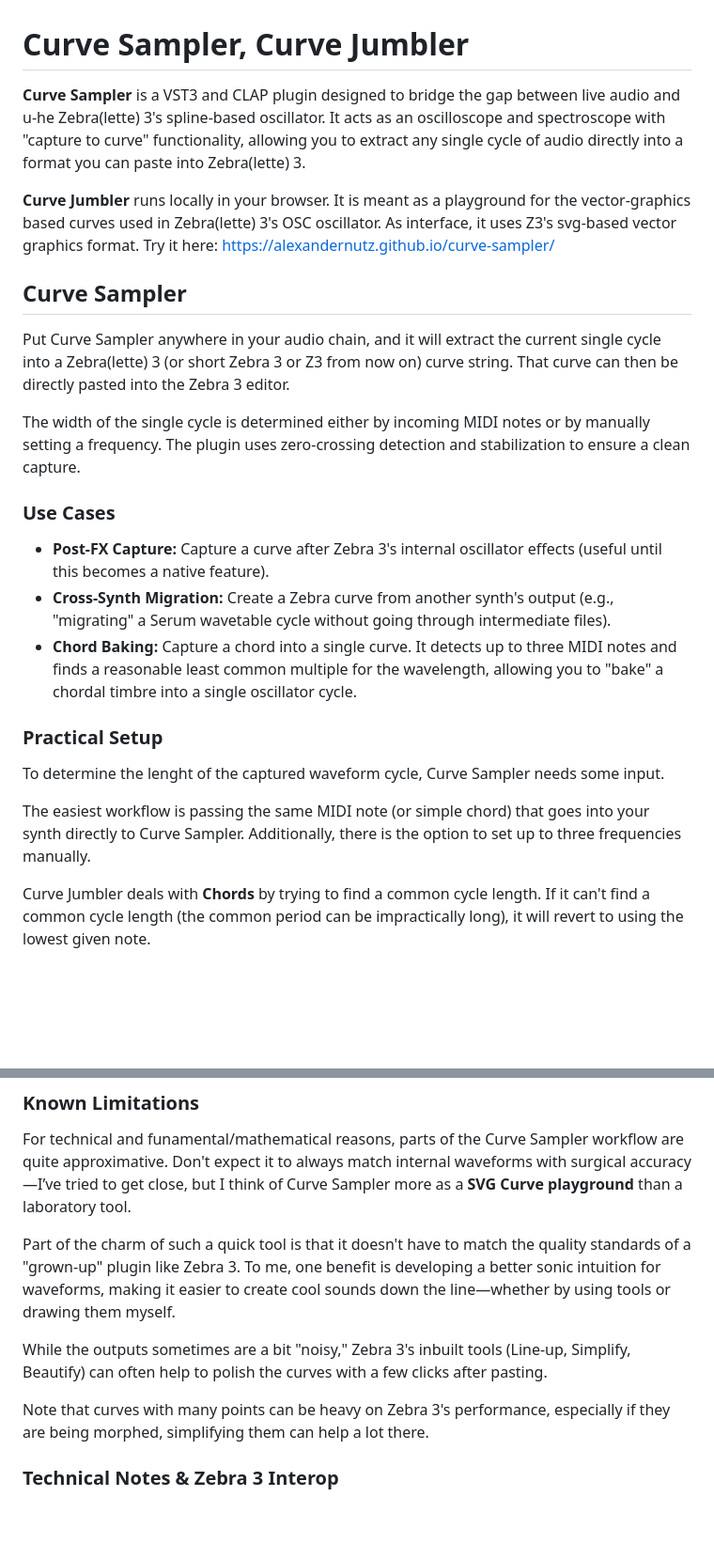
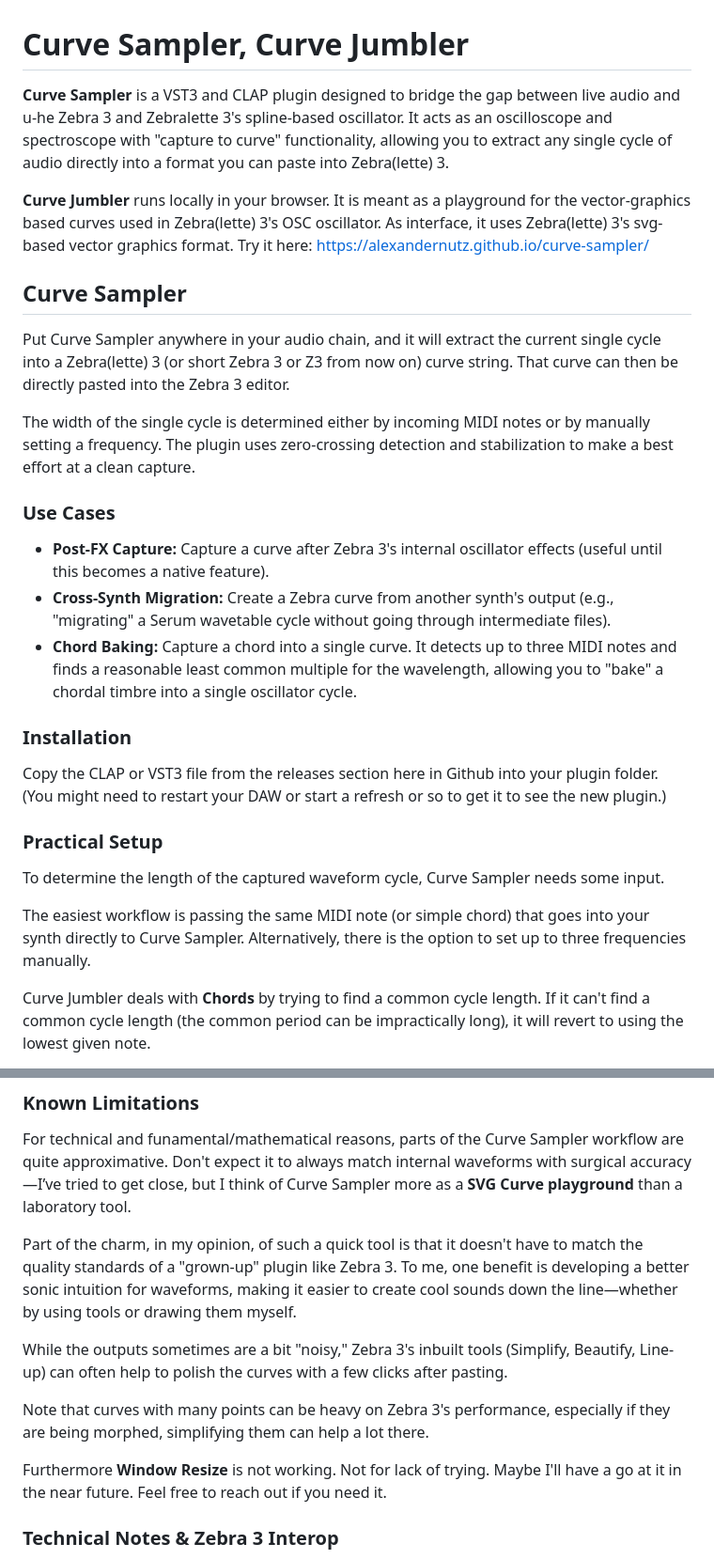
Before and after one commit to alexandernutz/curve-sampler, a Markdown page: README.md, 2 parts joined by grey strips. Shown at 94% size. Drawn GitHub-style; blank space fills up the shorter version.

Commit message:
my readme edits

```diff
--- a/README.md
+++ b/README.md
@@ -1,10 +1,10 @@
 # Curve Sampler, Curve Jumbler
 
-**Curve Sampler** is a VST3 and CLAP plugin designed to bridge the gap between live audio and u-he Zebra(lette) 3's spline-based oscillator. It acts as an oscilloscope and spectroscope with "capture to curve" functionality, allowing you to extract any single cycle of audio directly into a format you can paste into Zebra(lette) 3.
+**Curve Sampler** is a VST3 and CLAP plugin designed to bridge the gap between live audio and u-he Zebra 3 and Zebralette 3's spline-based oscillator. It acts as an oscilloscope and spectroscope with "capture to curve" functionality, allowing you to extract any single cycle of audio directly into a format you can paste into Zebra(lette) 3.
 
 **Curve Jumbler** runs locally in your browser. It is meant as a playground for the vector-graphics based
 curves used in Zebra(lette) 3's OSC oscillator.
-As interface, it uses Z3's svg-based vector graphics format.
+As interface, it uses Zebra(lette) 3's svg-based vector graphics format.
 Try it here:
 [https://alexandernutz.github.io/curve-sampler/](https://alexandernutz.github.io/curve-sampler/)
 
@@ -13,19 +13,24 @@ Try it here:
 
 Put Curve Sampler anywhere in your audio chain, and it will extract the current single cycle into a Zebra(lette) 3 (or short Zebra 3 or Z3 from now on) curve string. That curve can then be directly pasted into the Zebra 3 editor.
 
-The width of the single cycle is determined either by incoming MIDI notes or by manually setting a frequency. The plugin uses zero-crossing detection and stabilization to ensure a clean capture.
+The width of the single cycle is determined either by incoming MIDI notes or by manually setting a frequency. The plugin uses zero-crossing detection and stabilization to make a best effort at a clean capture.
 
 ### Use Cases
 - **Post-FX Capture:** Capture a curve after Zebra 3's internal oscillator effects (useful until this becomes a native feature).
 - **Cross-Synth Migration:** Create a Zebra curve from another synth's output (e.g., "migrating" a Serum wavetable cycle without going through intermediate files).
 - **Chord Baking:** Capture a chord into a single curve. It detects up to three MIDI notes and finds a reasonable least common multiple for the wavelength, allowing you to "bake" a chordal timbre into a single oscillator cycle.
 
+### Installation
+
+Copy the CLAP or VST3 file from the releases section here in Github into your plugin folder.
+(You might need to restart your DAW or start a refresh or so to get it to see the new plugin.)
+
 ### Practical Setup
 
-To determine the lenght of the captured waveform cycle, Curve Sampler needs some input.
+To determine the length of the captured waveform cycle, Curve Sampler needs some input.
 
 The easiest workflow is passing the same MIDI note (or simple chord) that goes into your synth directly to Curve Sampler.
-Additionally, there is the option to set up to three frequencies manually.
+Alternatively, there is the option to set up to three frequencies manually.
 
 Curve Jumbler deals with **Chords** by trying to find a common cycle length. If it can't find a common cycle length (the common period can be impractically long), it will revert to using the lowest given note.
 
@@ -63,12 +68,13 @@ These things apply to both Curve Sampler and Curve Jumbler.
 
 For technical and funamental/mathematical reasons, parts of the Curve Sampler workflow are quite approximative. Don't expect it to always match internal waveforms with surgical accuracy—I’ve tried to get close, but I think of Curve Sampler more as a **SVG Curve playground** than a laboratory tool.
 
-Part of the charm of such a quick tool is that it doesn't have to match the quality standards of a "grown-up" plugin like Zebra 3. To me, one benefit is developing a better sonic intuition for waveforms, making it easier to create cool sounds down the line—whether by using tools or drawing them myself.
+Part of the charm, in my opinion, of such a quick tool is that it doesn't have to match the quality standards of a "grown-up" plugin like Zebra 3. To me, one benefit is developing a better sonic intuition for waveforms, making it easier to create cool sounds down the line—whether by using tools or drawing them myself.
 
-While the outputs sometimes are a bit "noisy," Zebra 3's inbuilt tools (Line-up, Simplify, Beautify) can often help to polish the curves with a few clicks after pasting.
+While the outputs sometimes are a bit "noisy," Zebra 3's inbuilt tools (Simplify, Beautify, Line-up) can often help to polish the curves with a few clicks after pasting.
 
 Note that curves with many points can be heavy on Zebra 3's performance, especially if they are being morphed, simplifying them can help a lot there.
 
+Furthermore **Window Resize** is not working. Not for lack of trying. Maybe I'll have a go at it in the near future. Feel free to reach out if you need it.
 
 ### Technical Notes & Zebra 3 Interop
 
```
